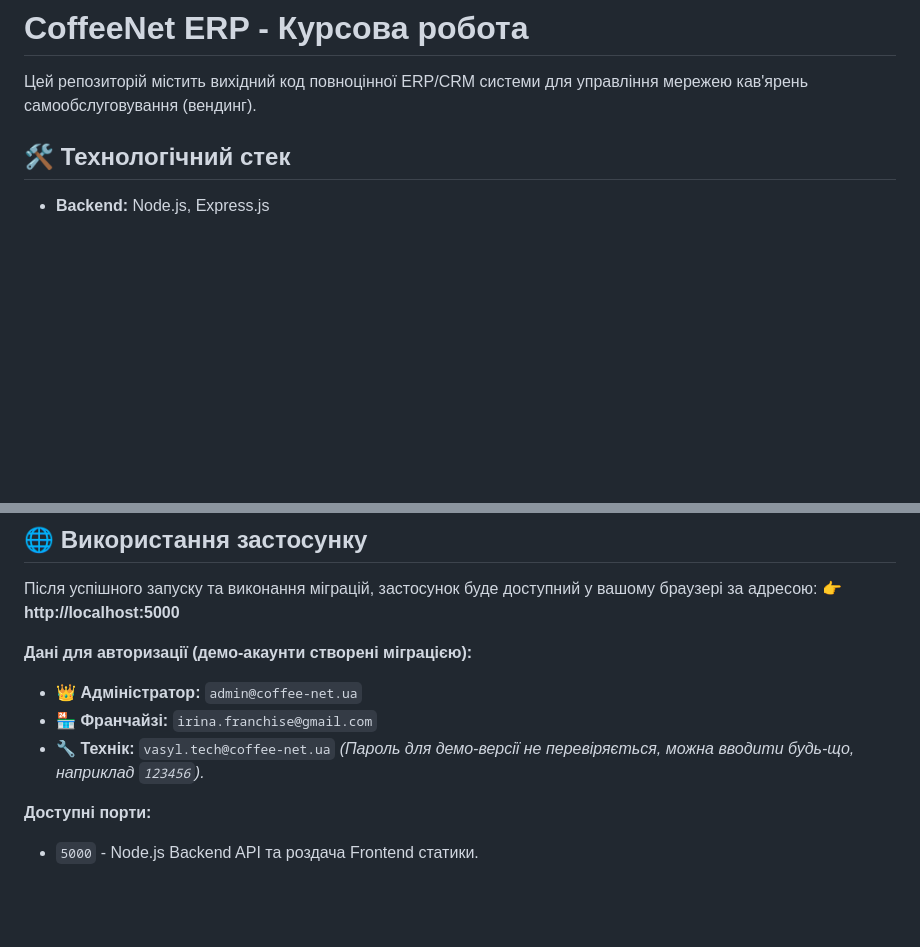
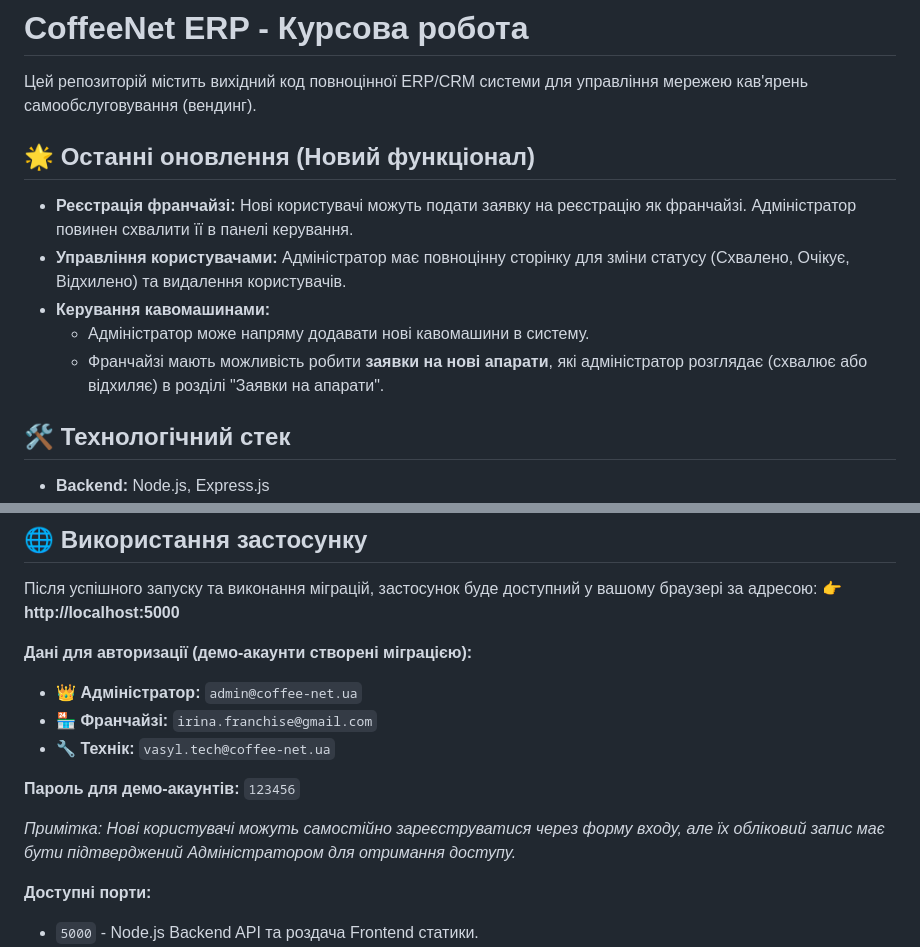
Before and after one commit to Skitrow/kursova-coffee, a Markdown page: README.md, 2 parts joined by grey strips. Rendered like a GitHub page; blank space fills up the shorter version.

Commit message:
Docs: Update README.md with new features (User Management, Machine Ordering, Registration)

```diff
--- a/README.md
+++ b/README.md
@@ -1,6 +1,13 @@
 # CoffeeNet ERP - Курсова робота
 
 Цей репозиторій містить вихідний код повноцінної ERP/CRM системи для управління мережею кав'ярень самообслуговування (вендинг).
+
+## 🌟 Останні оновлення (Новий функціонал)
+- **Реєстрація франчайзі:** Нові користувачі можуть подати заявку на реєстрацію як франчайзі. Адміністратор повинен схвалити її в панелі керування.
+- **Управління користувачами:** Адміністратор має повноцінну сторінку для зміни статусу (Схвалено, Очікує, Відхилено) та видалення користувачів.
+- **Керування кавомашинами:**
+  - Адміністратор може напряму додавати нові кавомашини в систему.
+  - Франчайзі мають можливість робити **заявки на нові апарати**, які адміністратор розглядає (схвалює або відхиляє) в розділі "Заявки на апарати".
 
 ## 🛠 Технологічний стек
 - **Backend:** Node.js, Express.js
@@ -49,7 +56,10 @@ docker-compose exec backend npm run migrate:up
 - 👑 **Адміністратор:** `admin@coffee-net.ua`
 - 🏪 **Франчайзі:** `irina.franchise@gmail.com`
 - 🔧 **Технік:** `vasyl.tech@coffee-net.ua`
-*(Пароль для демо-версії не перевіряється, можна вводити будь-що, наприклад `123456`).*
+
+**Пароль для демо-акаунтів:** `123456`
+
+*Примітка: Нові користувачі можуть самостійно зареєструватися через форму входу, але їх обліковий запис має бути підтверджений Адміністратором для отримання доступу.*
 
 **Доступні порти:**
 - `5000` - Node.js Backend API та роздача Frontend статики.
```
